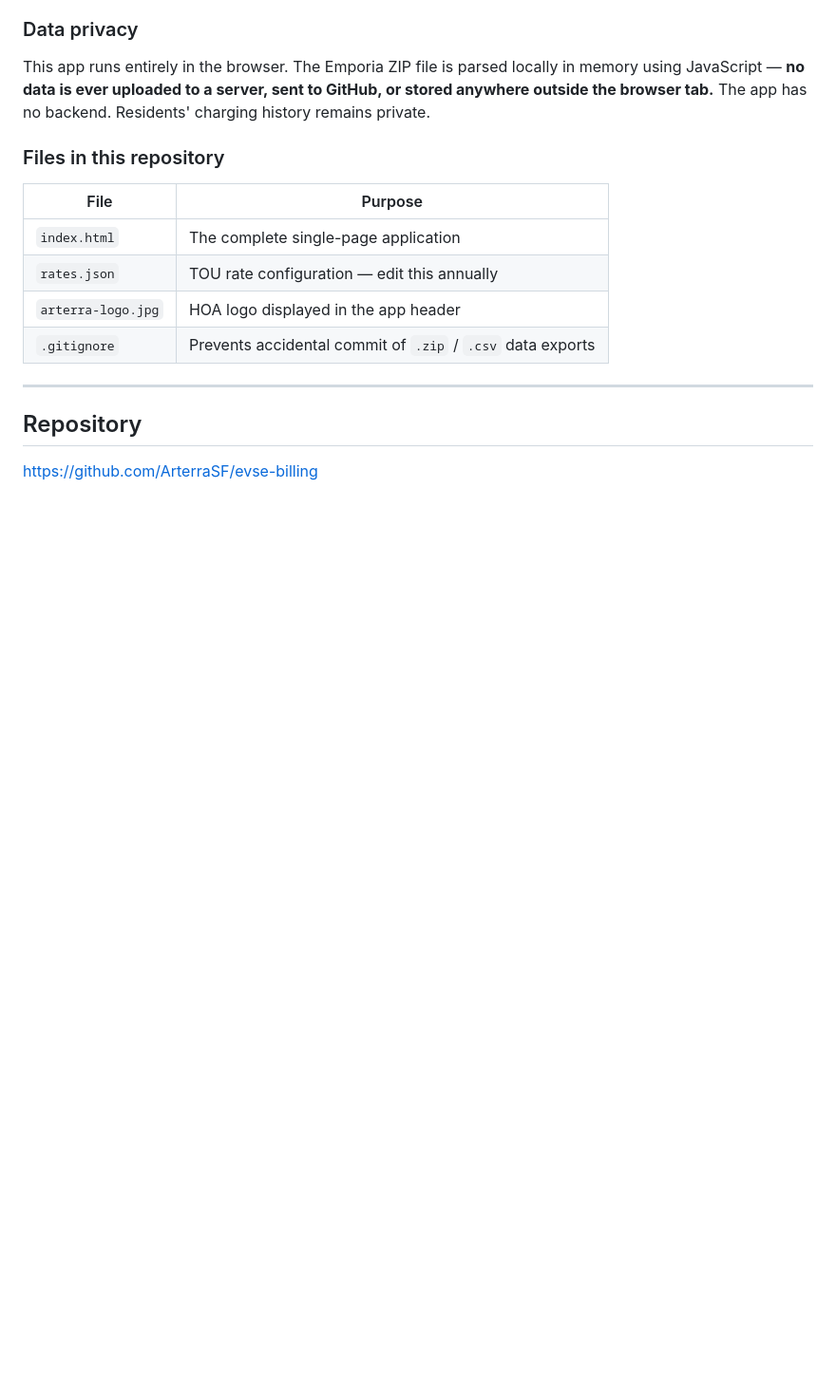
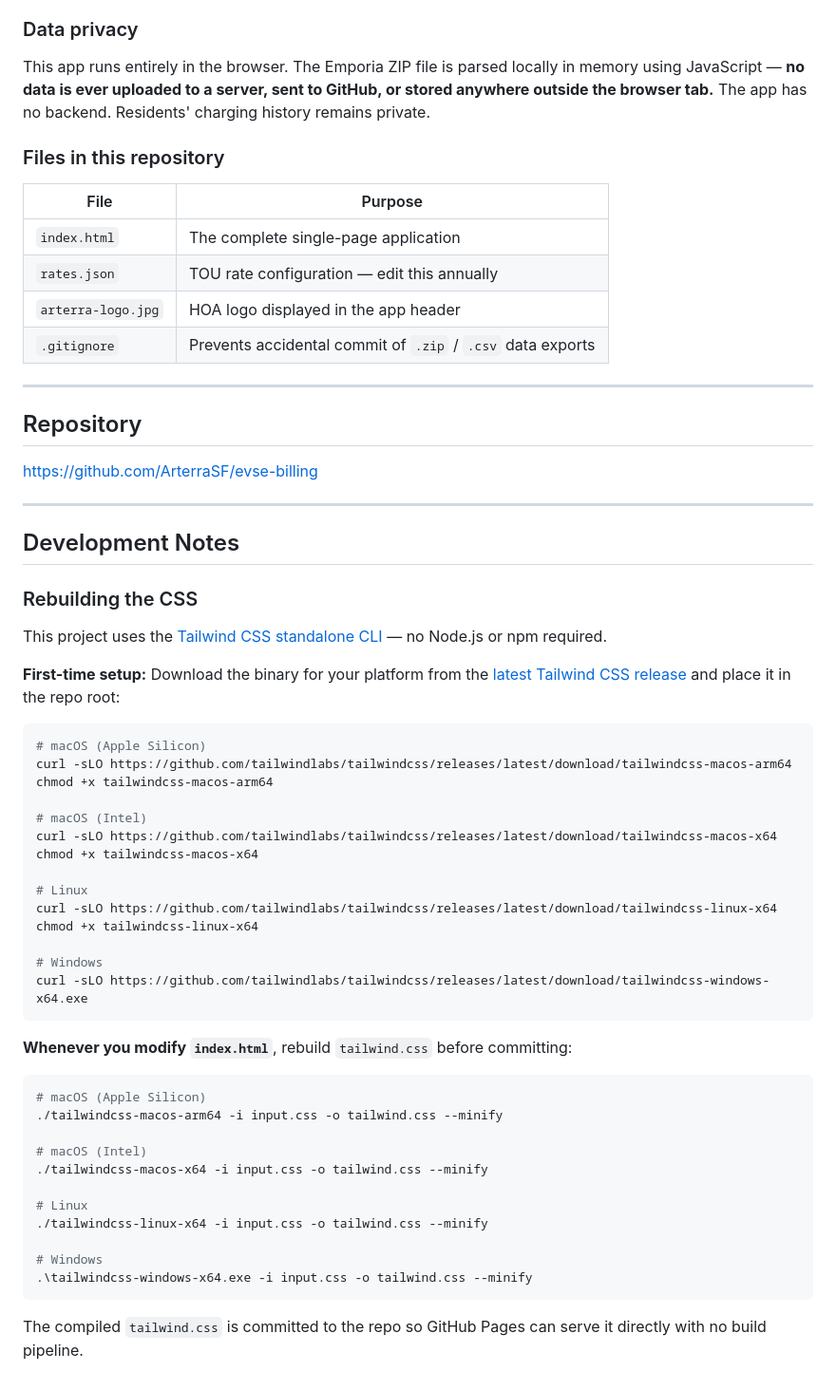
Before and after one commit to ArterraSF/evse-billing, a Markdown page: README.md, the part around the change. Shown at 95% size. Rendered like a GitHub page; blank space fills up the shorter version.

Commit message:
Document Tailwind CLI setup and CSS rebuild process in README

````diff
--- a/README.md
+++ b/README.md
@@ -148,3 +148,48 @@ This app runs entirely in the browser. The Emporia ZIP file is parsed locally in
 ## Repository
 
 https://github.com/ArterraSF/evse-billing
+
+---
+
+## Development Notes
+
+### Rebuilding the CSS
+
+This project uses the [Tailwind CSS standalone CLI](https://github.com/tailwindlabs/tailwindcss/releases/latest) — no Node.js or npm required.
+
+**First-time setup:** Download the binary for your platform from the [latest Tailwind CSS release](https://github.com/tailwindlabs/tailwindcss/releases/latest) and place it in the repo root:
+
+```bash
+# macOS (Apple Silicon)
+curl -sLO https://github.com/tailwindlabs/tailwindcss/releases/latest/download/tailwindcss-macos-arm64
+chmod +x tailwindcss-macos-arm64
+
+# macOS (Intel)
+curl -sLO https://github.com/tailwindlabs/tailwindcss/releases/latest/download/tailwindcss-macos-x64
+chmod +x tailwindcss-macos-x64
+
+# Linux
+curl -sLO https://github.com/tailwindlabs/tailwindcss/releases/latest/download/tailwindcss-linux-x64
+chmod +x tailwindcss-linux-x64
+
+# Windows
+curl -sLO https://github.com/tailwindlabs/tailwindcss/releases/latest/download/tailwindcss-windows-x64.exe
+```
+
+**Whenever you modify `index.html`**, rebuild `tailwind.css` before committing:
+
+```bash
+# macOS (Apple Silicon)
+./tailwindcss-macos-arm64 -i input.css -o tailwind.css --minify
+
+# macOS (Intel)
+./tailwindcss-macos-x64 -i input.css -o tailwind.css --minify
+
+# Linux
+./tailwindcss-linux-x64 -i input.css -o tailwind.css --minify
+
+# Windows
+.\tailwindcss-windows-x64.exe -i input.css -o tailwind.css --minify
+```
+
+The compiled `tailwind.css` is committed to the repo so GitHub Pages can serve it directly with no build pipeline.
````
